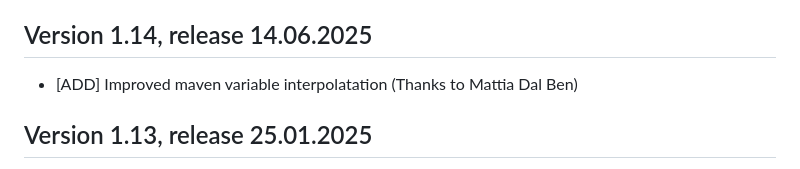
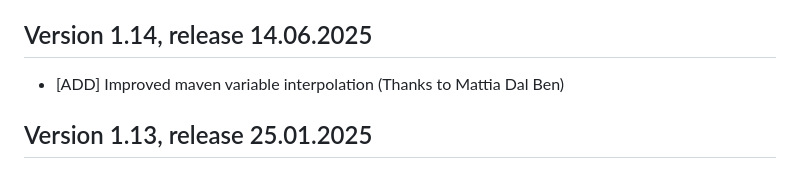
Before and after one commit to tcurdt/jdeb, a Markdown page: HISTORY.md, the part around the change. Rendered like a GitHub page.

```diff
--- a/HISTORY.md
+++ b/HISTORY.md
@@ -6,7 +6,7 @@
 
 ## Version 1.14, release 14.06.2025
 
-- [ADD] Improved maven variable interpolatation (Thanks to Mattia Dal Ben)
+- [ADD] Improved maven variable interpolation (Thanks to Mattia Dal Ben)
 
 ## Version 1.13, release 25.01.2025
 
```
Also changed, not shown: docs/maven.md (+5 -5 lines).
